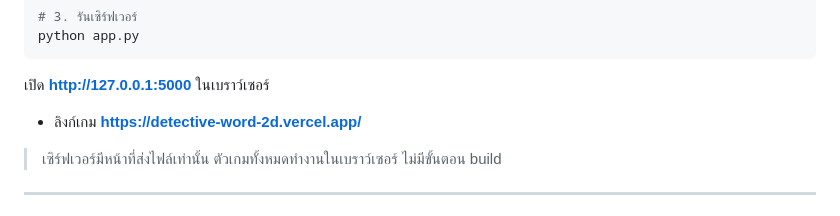
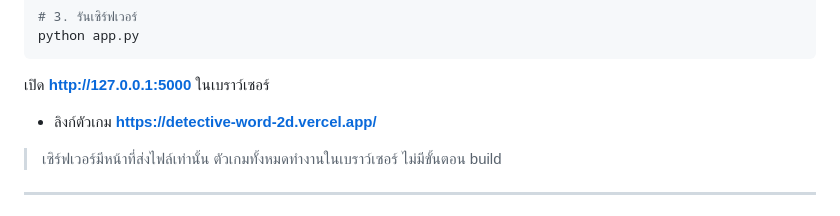
Before and after one commit to Teerawatgg/detective-word-2d, a Markdown page: README.md, the part around the change. Drawn GitHub-style.

Commit message:
Update game link text in README

````diff
--- a/README.md
+++ b/README.md
@@ -49,7 +49,7 @@ python app.py
 ```
 
 เปิด **http://127.0.0.1:5000** ในเบราว์เซอร์
-- ลิงก์เกม **https://detective-word-2d.vercel.app/**
+- ลิงก์ตัวเกม **https://detective-word-2d.vercel.app/**
 > เซิร์ฟเวอร์มีหน้าที่ส่งไฟล์เท่านั้น ตัวเกมทั้งหมดทำงานในเบราว์เซอร์ ไม่มีขั้นตอน build
 
 ---
````
